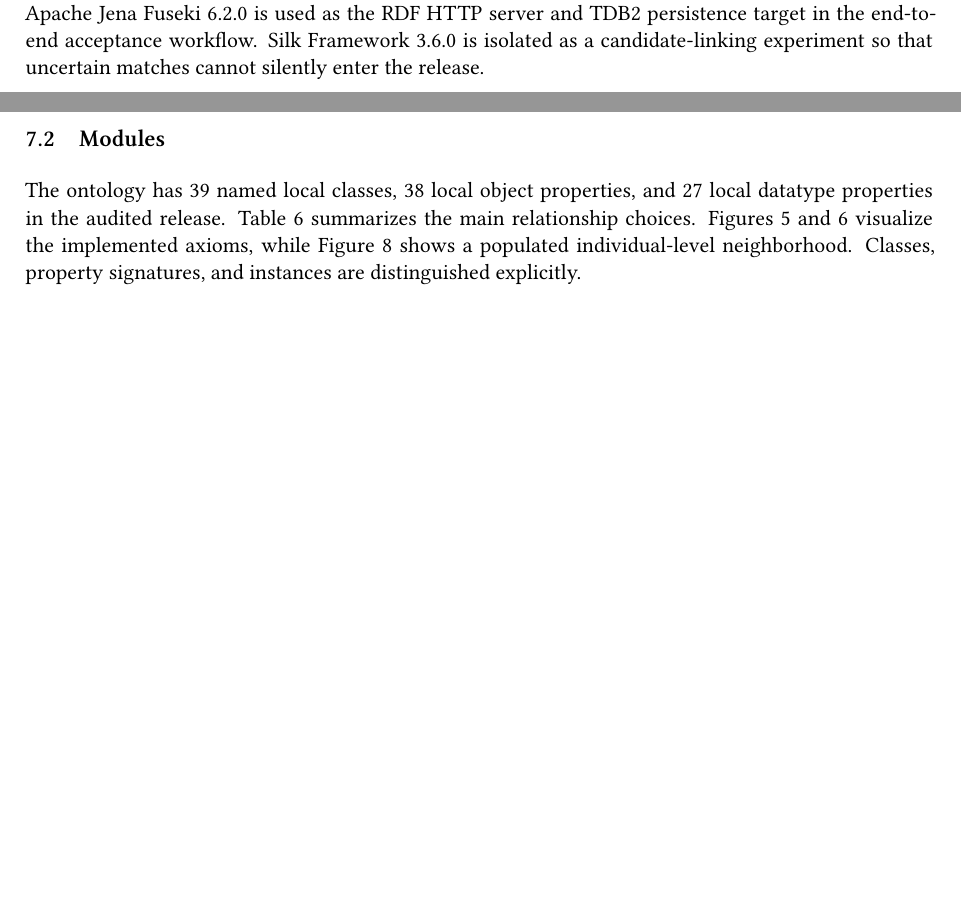
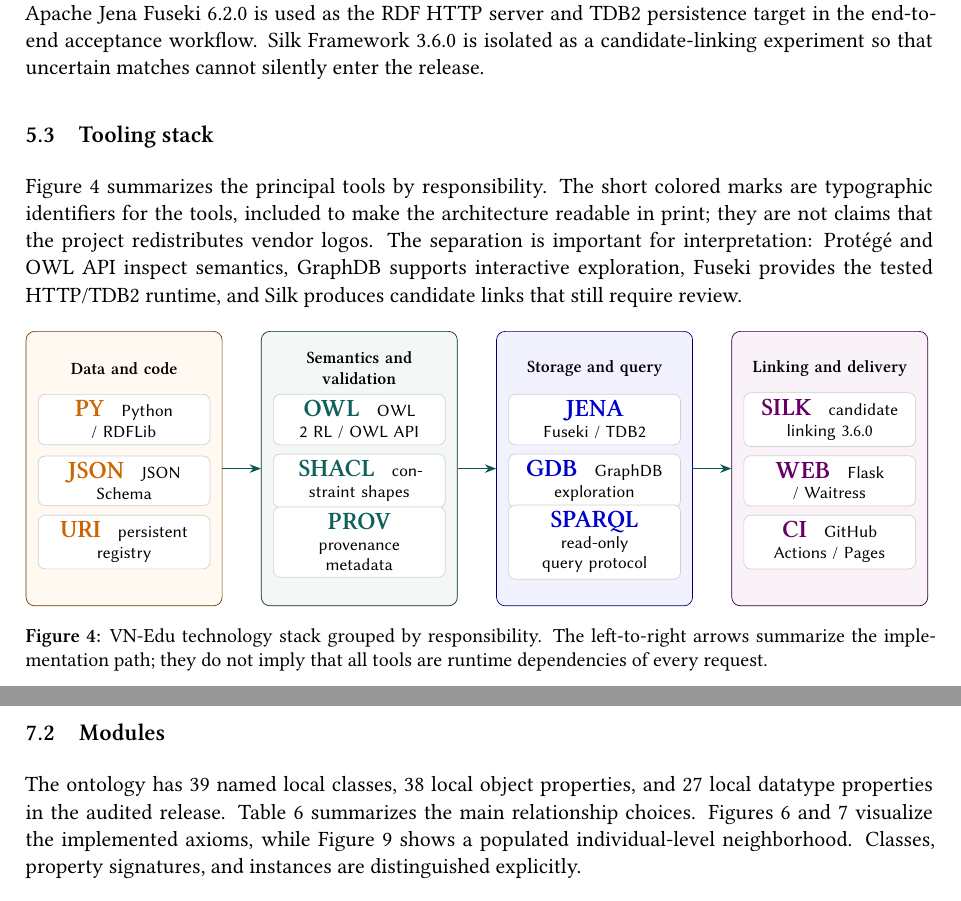
Before and after one commit to pham-ng/Vietnam-University-Knowledge-Graph-ver2, a LaTeX paper (docs/report/main-en.tex, which reads docs/report/figures/tool-stack-en.tex, docs/report/sections/software-architecture-en.tex): two parts of pages 13 and 16 of 37, joined at a grey line, cut so that both start at the same text, the shorter picture padded with empty space. Compiled offline with XeLaTeX.

Commit message:
docs: add scientific tooling stack figure

```diff
--- /dev/null
+++ b/docs/report/figures/tool-stack-en.tex
@@ -0,0 +1,36 @@
+\begin{tikzpicture}[
+  group/.style={draw=black!18, rounded corners=5pt, fill=black!2, minimum width=4.0cm, minimum height=5.6cm},
+  heading/.style={font=\bfseries\small, align=center, text width=3.6cm},
+  badge/.style={draw=black!18, rounded corners=4pt, fill=white, minimum width=3.45cm,
+    minimum height=10mm, align=center, font=\small, text width=3.25cm},
+  arrow/.style={-{Stealth}, thick, draw=accent!80!black}
+]
+\node[group, fill=orange!5, draw=orange!45!black] (data) at (0,0) {};
+\node[group, fill=accent!5, draw=accent!45!black] (semantics) at (4.8,0) {};
+\node[group, fill=blue!5, draw=blue!45!black] (runtime) at (9.6,0) {};
+\node[group, fill=violet!5, draw=violet!45!black] (delivery) at (14.4,0) {};
+
+\node[heading] at (0,2.05) {Data and code};
+\node[badge] at (0,1.0) {\textcolor{orange!80!black}{\Large\bfseries PY}\quad\textsf{Python / RDFLib}};
+\node[badge] at (0,-0.25) {\textcolor{orange!80!black}{\Large\bfseries JSON}\quad\textsf{JSON Schema}};
+\node[badge] at (0,-1.5) {\textcolor{orange!80!black}{\Large\bfseries URI}\quad\textsf{persistent\\registry}};
+
+\node[heading] at (4.8,2.05) {Semantics and validation};
+\node[badge] at (4.8,1.0) {\textcolor{accent!90!black}{\Large\bfseries OWL}\quad\textsf{OWL 2 RL / OWL API}};
+\node[badge] at (4.8,-0.25) {\textcolor{accent!90!black}{\Large\bfseries SHACL}\quad\textsf{constraint shapes}};
+\node[badge] at (4.8,-1.5) {\textcolor{accent!90!black}{\Large\bfseries PROV}\quad\textsf{provenance\\metadata}};
+
+\node[heading] at (9.6,2.05) {Storage and query};
+\node[badge] at (9.6,1.0) {\textcolor{blue!80!black}{\Large\bfseries JENA}\quad\textsf{Fuseki / TDB2}};
+\node[badge] at (9.6,-0.25) {\textcolor{blue!80!black}{\Large\bfseries GDB}\quad\textsf{GraphDB exploration}};
+\node[badge] at (9.6,-1.5) {\textcolor{blue!80!black}{\Large\bfseries SPARQL}\quad\textsf{read-only\\query protocol}};
+
+\node[heading] at (14.4,2.05) {Linking and delivery};
+\node[badge] at (14.4,1.0) {\textcolor{violet!80!black}{\Large\bfseries SILK}\quad\textsf{candidate\\linking 3.6.0}};
+\node[badge] at (14.4,-0.25) {\textcolor{violet!80!black}{\Large\bfseries WEB}\quad\textsf{Flask / Waitress}};
+\node[badge] at (14.4,-1.5) {\textcolor{violet!80!black}{\Large\bfseries CI}\quad\textsf{GitHub Actions / Pages}};
+
+\draw[arrow] (data.east) -- (semantics.west);
+\draw[arrow] (semantics.east) -- (runtime.west);
+\draw[arrow] (runtime.east) -- (delivery.west);
+\end{tikzpicture}
--- a/docs/report/sections/software-architecture-en.tex
+++ b/docs/report/sections/software-architecture-en.tex
@@ -47,6 +47,22 @@
 persistence target in the end-to-end acceptance workflow. Silk Framework 3.6.0 is isolated
 as a candidate-linking experiment so that uncertain matches cannot silently enter the release.
 
+\subsection{Tooling stack}
+Figure~\ref{fig:tool-stack} summarizes the principal tools by responsibility. The short
+colored marks are typographic identifiers for the tools, included to make the architecture
+readable in print; they are not claims that the project redistributes vendor logos. The
+separation is important for interpretation: Protégé and OWL API inspect semantics, GraphDB
+supports interactive exploration, Fuseki provides the tested HTTP/TDB2 runtime, and Silk
+produces candidate links that still require review.
+
+\begin{figure}[htbp]\centering
+\resizebox{\textwidth}{!}{\input{figures/tool-stack-en.tex}}
+\caption[VN-Edu technology stack]{VN-Edu technology stack grouped by responsibility. The
+left-to-right arrows summarize the implementation path; they do not imply that all tools are
+runtime dependencies of every request.}
+\label{fig:tool-stack}
+\end{figure}
+
 \begin{table}[htbp]\centering\small
 \caption{Main software components and their boundaries.}\label{tab:software-components}
 \begin{tabularx}{\textwidth}{p{3.2cm}p{4.2cm}X}\toprule
```
Also changed, not shown: docs/report/main-en.pdf.
